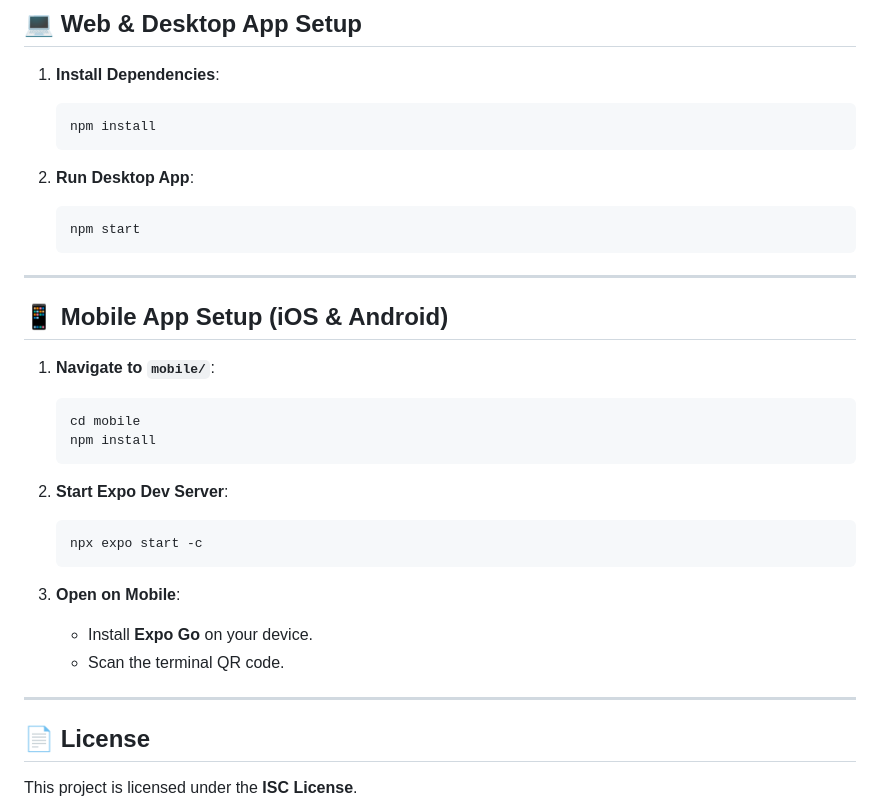
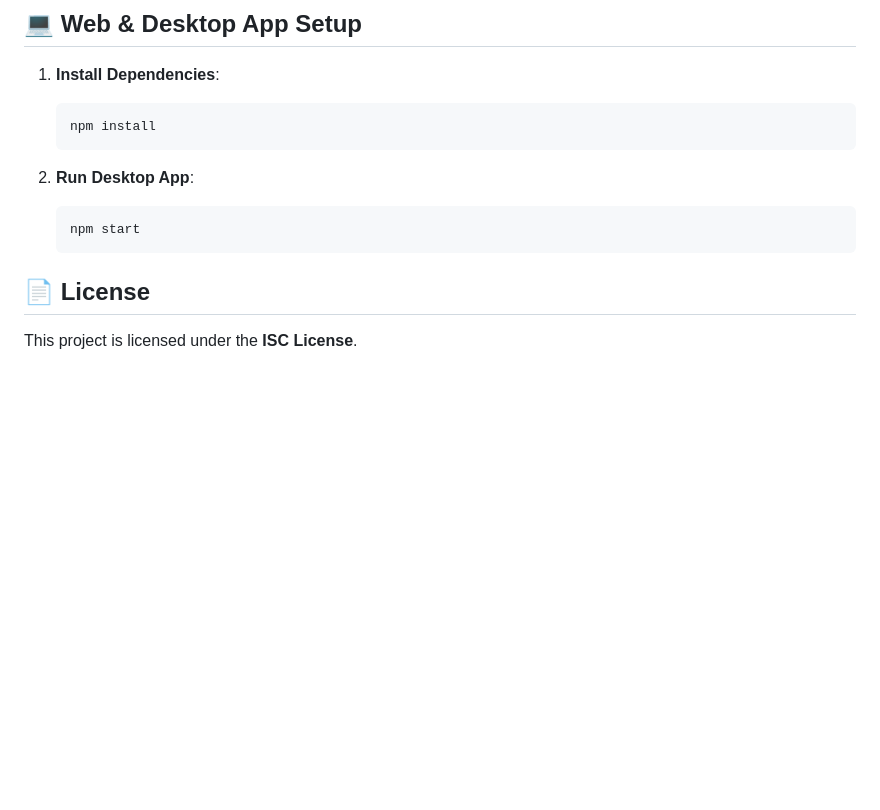
Before and after one commit to zy-anne/Myaarchive, a Markdown page: README.md, the part around the change. GitHub-like rendering; blank space fills up the shorter version.

````diff
--- a/README.md
+++ b/README.md
@@ -100,26 +100,6 @@ R2_BUCKET_NAME=your_bucket_name
    npm start
    ```
 
----
-
-## 📱 Mobile App Setup (iOS & Android)
-
-1. **Navigate to `mobile/`**:
-   ```bash
-   cd mobile
-   npm install
-   ```
-
-2. **Start Expo Dev Server**:
-   ```bash
-   npx expo start -c
-   ```
-
-3. **Open on Mobile**:
-   - Install **Expo Go** on your device.
-   - Scan the terminal QR code.
-
----
 
 ## 📄 License
 
````
